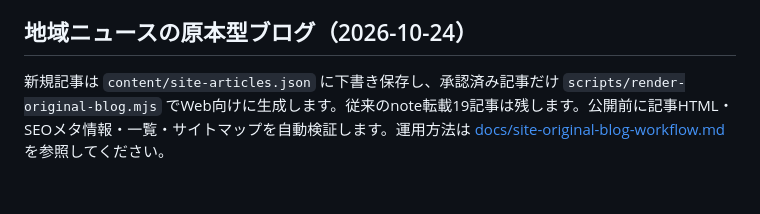
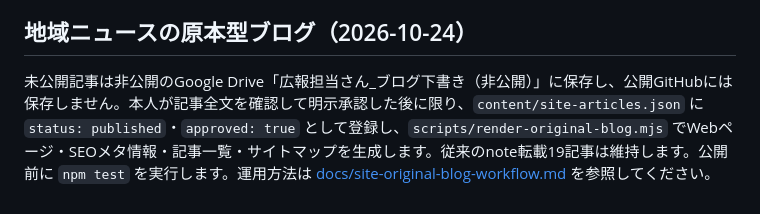
Before and after one commit to soragrip-a11y/koho-tantousan, a Markdown page: README.md, the part around the change. Rendered like a GitHub page.

Commit message:
Correct README: drafts are private in Drive, never in public GitHub

```diff
--- a/README.md
+++ b/README.md
@@ -36,4 +36,4 @@ https://design.digital.go.jp/dads/foundations/
 問い合わせフォームはJavaScriptの準備完了まで無効です。ローカルのみでメール文を作成する処理が使えない場合に、入力内容をURLへ送信しないための対策です。`npm test` で問い合わせの模擬動作、サイト内リンク、契約計算・PDFを検証できます。
 
 ## 地域ニュースの原本型ブログ（2026-10-24）
-新規記事は `content/site-articles.json` に下書き保存し、承認済み記事だけ `scripts/render-original-blog.mjs` でWeb向けに生成します。従来のnote転載19記事は残します。公開前に記事HTML・SEOメタ情報・一覧・サイトマップを自動検証します。運用方法は [docs/site-original-blog-workflow.md](docs/site-original-blog-workflow.md) を参照してください。
+未公開記事は非公開のGoogle Drive「広報担当さん_ブログ下書き（非公開）」に保存し、公開GitHubには保存しません。本人が記事全文を確認して明示承認した後に限り、`content/site-articles.json` に `status: published`・`approved: true` として登録し、`scripts/render-original-blog.mjs` でWebページ・SEOメタ情報・記事一覧・サイトマップを生成します。従来のnote転載19記事は維持します。公開前に `npm test` を実行します。運用方法は [docs/site-original-blog-workflow.md](docs/site-original-blog-workflow.md) を参照してください。
```
